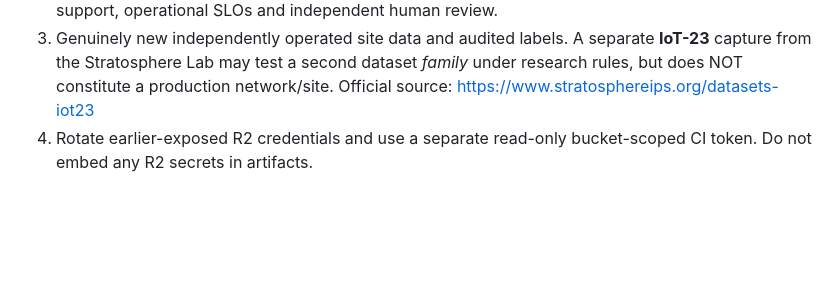
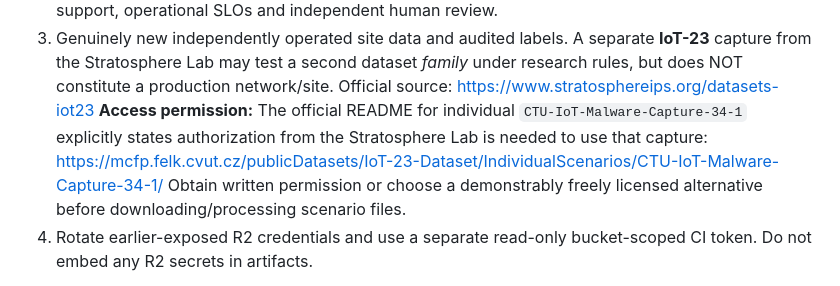
Before and after one commit to Neloy4321/NetworkPulse-AI, a Markdown page: docs/P0_FROZEN_MODEL_EXTERNAL_SCORING_RUNBOOK.md, the part around the change. Rendered like a GitHub page; blank space fills up the shorter version.

Commit message:
Respect official IoT-23 capture authorization requirement before future use

```diff
--- a/docs/P0_FROZEN_MODEL_EXTERNAL_SCORING_RUNBOOK.md
+++ b/docs/P0_FROZEN_MODEL_EXTERNAL_SCORING_RUNBOOK.md
@@ -166,6 +166,12 @@ and prevent repeated target-driven tuning.
    second dataset *family* under research rules, but does NOT constitute
    a production network/site. Official source:
    https://www.stratosphereips.org/datasets-iot23
+   **Access permission:** The official README for individual
+   `CTU-IoT-Malware-Capture-34-1` explicitly states authorization
+   from the Stratosphere Lab is needed to use that capture:
+   https://mcfp.felk.cvut.cz/publicDatasets/IoT-23-Dataset/IndividualScenarios/CTU-IoT-Malware-Capture-34-1/
+   Obtain written permission or choose a demonstrably freely licensed
+   alternative before downloading/processing scenario files.
 4. Rotate earlier-exposed R2 credentials and use a separate read-only
    bucket-scoped CI token. Do not embed any R2 secrets in artifacts.
 
```
